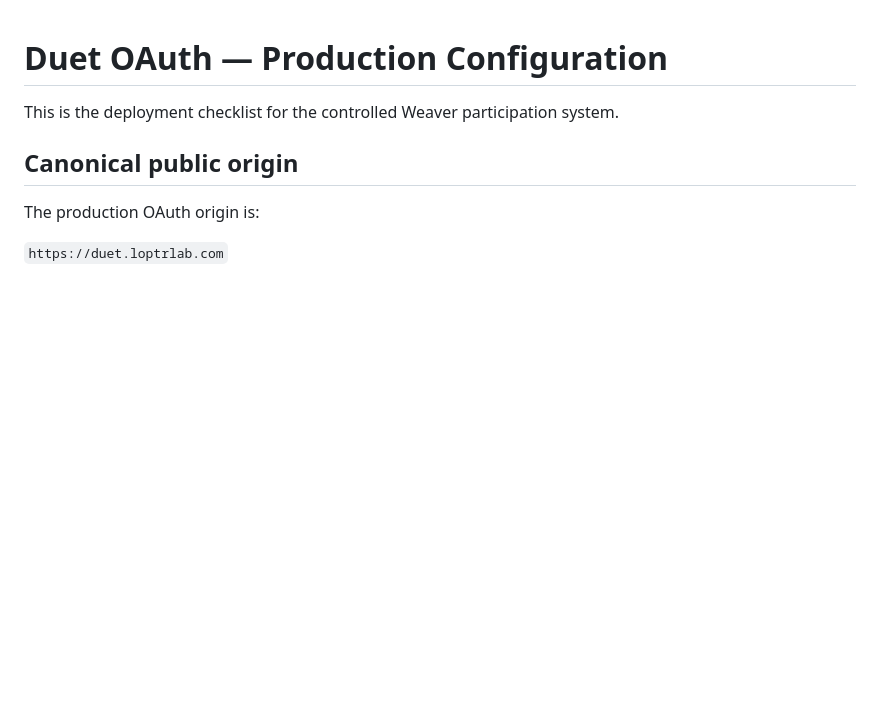
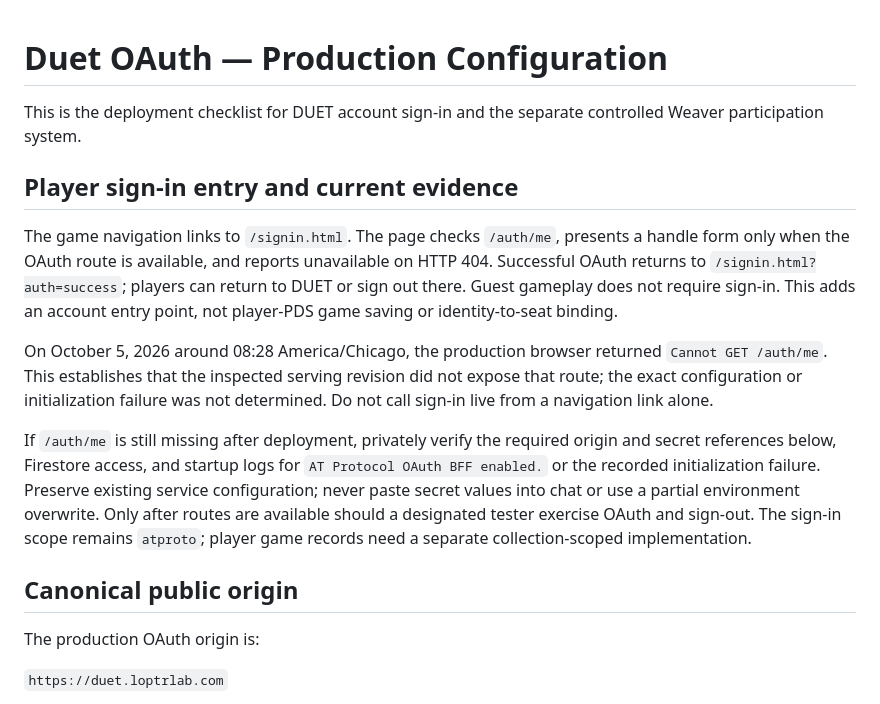
Before and after one commit to Loptr-Lab/duet-solo-hackathon, a Markdown page: docs/deployment/DUET_OAUTH_PRODUCTION.md, the part around the change. Rendered like a GitHub page; blank space fills up the shorter version.

Commit message:
Document player sign-in entry and observed unavailable production route

```diff
--- a/docs/deployment/DUET_OAUTH_PRODUCTION.md
+++ b/docs/deployment/DUET_OAUTH_PRODUCTION.md
@@ -1,6 +1,14 @@
 # Duet OAuth — Production Configuration
 
-This is the deployment checklist for the controlled Weaver participation system.
+This is the deployment checklist for DUET account sign-in and the separate controlled Weaver participation system.
+
+## Player sign-in entry and current evidence
+
+The game navigation links to `/signin.html`. The page checks `/auth/me`, presents a handle form only when the OAuth route is available, and reports unavailable on HTTP 404. Successful OAuth returns to `/signin.html?auth=success`; players can return to DUET or sign out there. Guest gameplay does not require sign-in. This adds an account entry point, not player-PDS game saving or identity-to-seat binding.
+
+On October 5, 2026 around 08:28 America/Chicago, the production browser returned `Cannot GET /auth/me`. This establishes that the inspected serving revision did not expose that route; the exact configuration or initialization failure was not determined. Do not call sign-in live from a navigation link alone.
+
+If `/auth/me` is still missing after deployment, privately verify the required origin and secret references below, Firestore access, and startup logs for `AT Protocol OAuth BFF enabled.` or the recorded initialization failure. Preserve existing service configuration; never paste secret values into chat or use a partial environment overwrite. Only after routes are available should a designated tester exercise OAuth and sign-out. The sign-in scope remains `atproto`; player game records need a separate collection-scoped implementation.
 
 ## Canonical public origin
 
```
